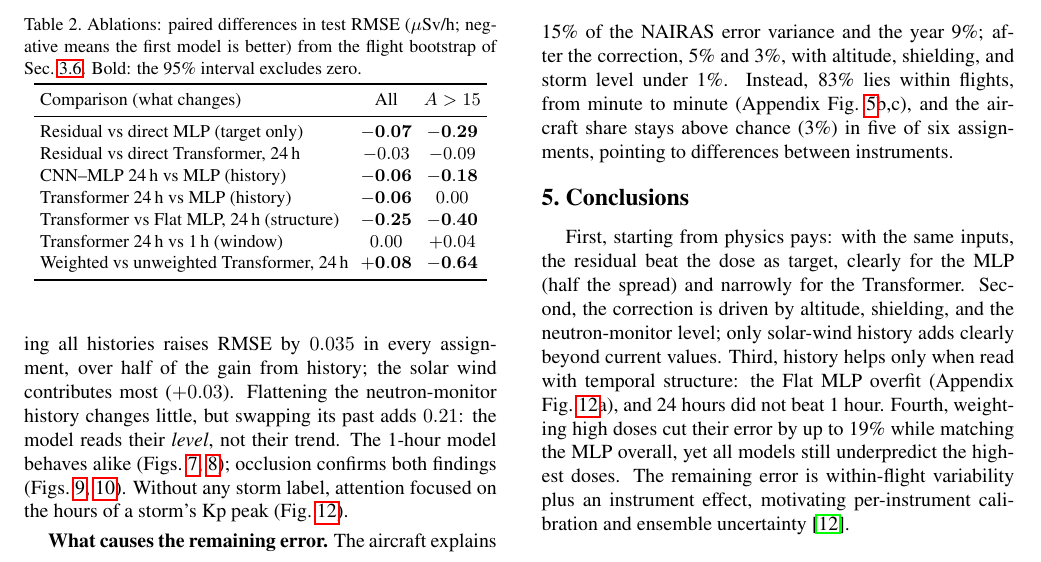
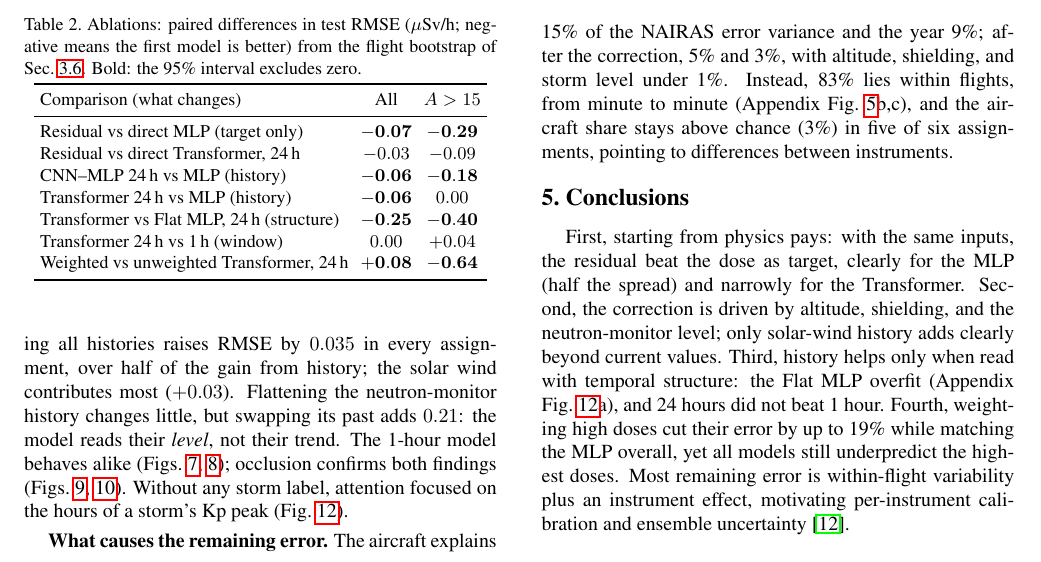
Before and after one commit to thesanjibkc/Deep_learning_project, a LaTeX paper (latex/Sanjib_KC_final_project_report.tex): part of page 4 of 14, cut so that both start at the same text. Compiled offline with pdfLaTeX.

Commit message:
Report: final version (remaining-error wording)
Co-Authored-By: Claude Opus 5.5 <noreply@anthropic.com>

```diff
--- a/latex/Sanjib_KC_final_project_report.tex
+++ b/latex/Sanjib_KC_final_project_report.tex
@@ -400,7 +400,7 @@ beyond current values. Third, history helps only when read with temporal
 structure: the Flat MLP overfit (Appendix Fig.~\ref{fig:attention}a), and 24 hours
 did not beat 1 hour. Fourth,
 weighting high doses cut their error by up to 19\% while matching the MLP
-overall, yet all models still underpredict the highest doses. The remaining error is
+overall, yet all models still underpredict the highest doses. Most remaining error is
 within-flight variability plus an instrument effect, motivating
 per-instrument calibration and ensemble uncertainty~\cite{lakshminarayanan2017}.
 
```
Also changed, not shown: notes/next_steps.md (+1 -1 lines), latex/Sanjib_KC_final_project_report.pdf.
